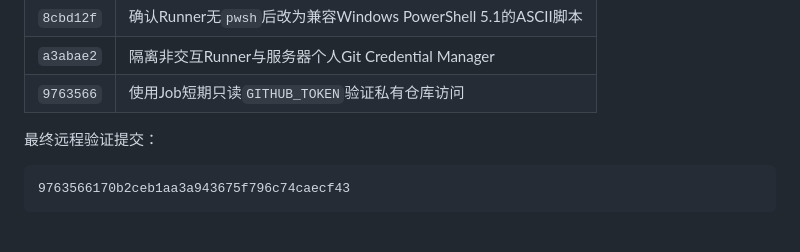
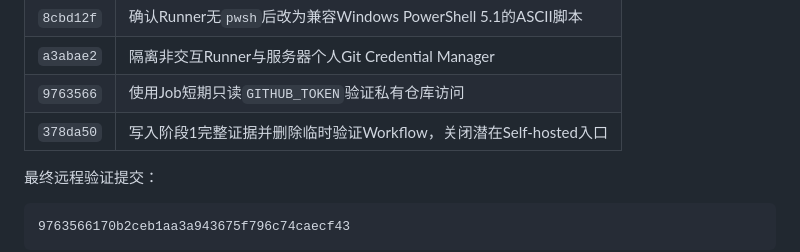
Before and after one commit to jiejiejie113/iwork11, a Markdown page: docs/2026-08-21-GitHub-Actions-CICD完整实施方案.md, the part around the change. Rendered like a GitHub page; blank space fills up the shorter version.

Commit message:
[2026-08-21][DOCS] 记录Runner验证阶段提交

```diff
--- a/docs/2026-08-21-GitHub-Actions-CICD完整实施方案.md
+++ b/docs/2026-08-21-GitHub-Actions-CICD完整实施方案.md
@@ -234,6 +234,7 @@ Portal通过：
 | `8cbd12f` | 确认Runner无`pwsh`后改为兼容Windows PowerShell 5.1的ASCII脚本 |
 | `a3abae2` | 隔离非交互Runner与服务器个人Git Credential Manager |
 | `9763566` | 使用Job短期只读`GITHUB_TOKEN`验证私有仓库访问 |
+| `378da50` | 写入阶段1完整证据并删除临时验证Workflow，关闭潜在Self-hosted入口 |
 
 最终远程验证提交：
 
```
